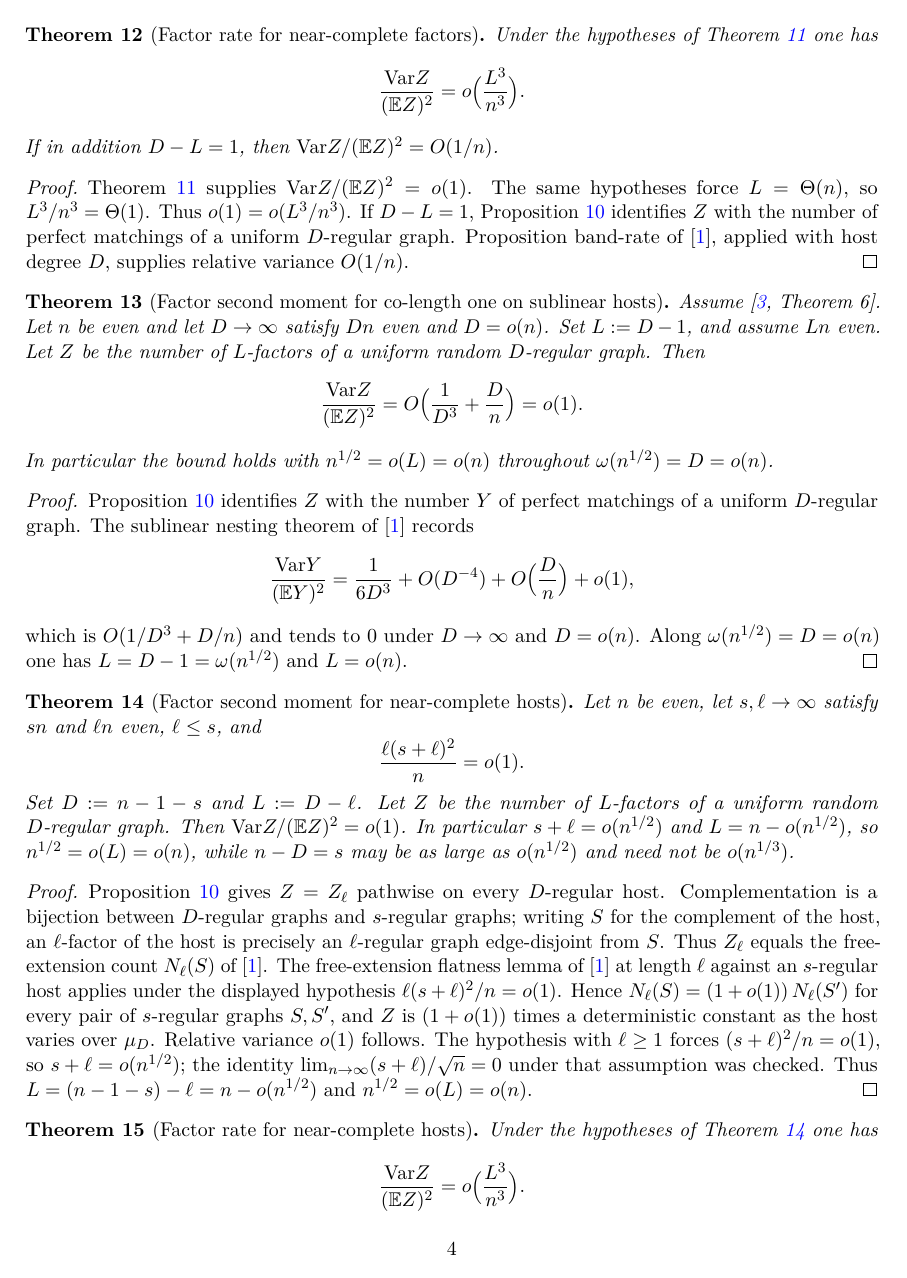
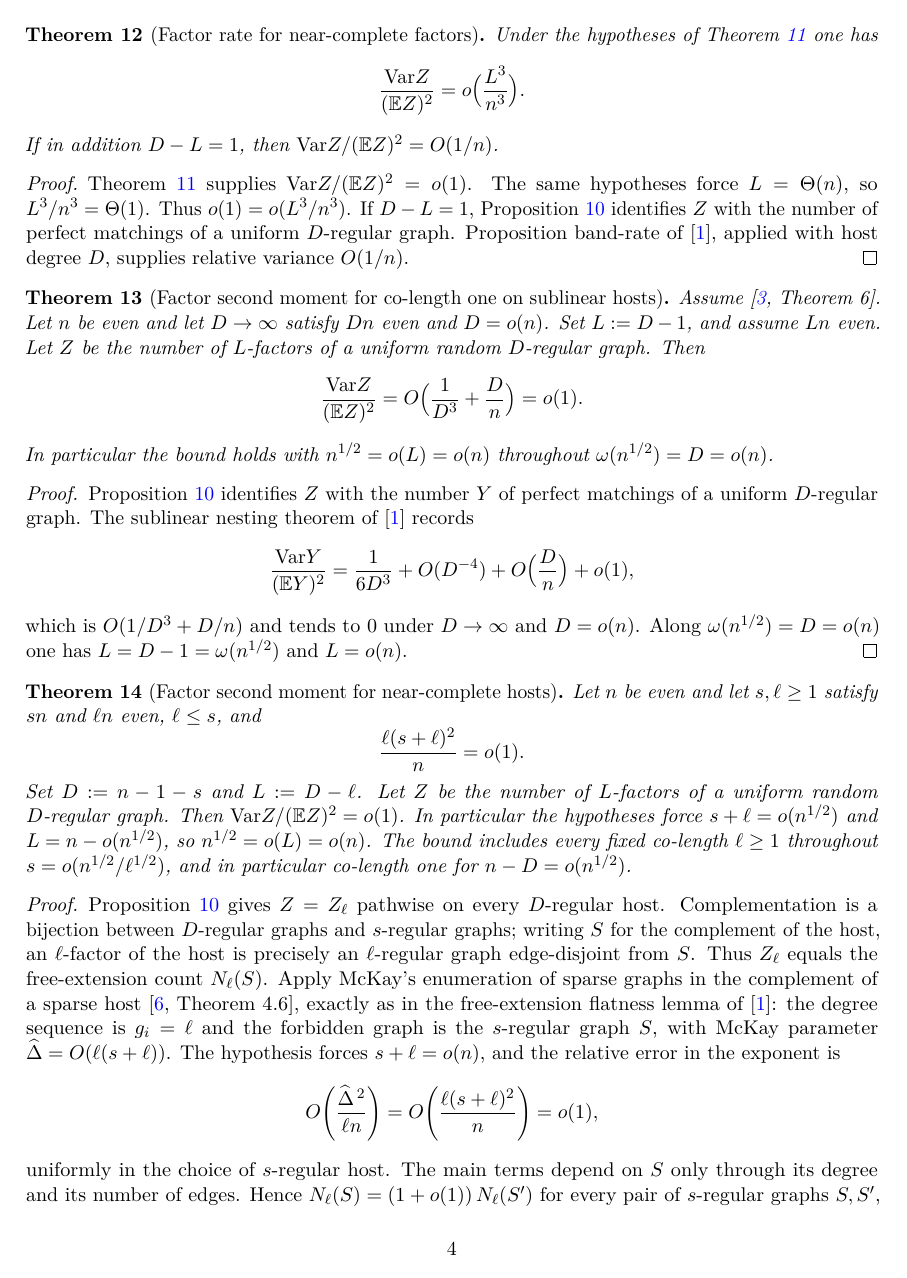
Before and after one commit to AgenticOp-io/regular-plus-one-monotonicity, a LaTeX paper (v2/paper/main.tex): page 4 of 24. Compiled offline with pdfLaTeX.

Commit message:
Extend dense-host factor moment to fixed co-length via McKay, including ell=1 for n-D=o(sqrt(n)).

```diff
--- a/v2/paper/main.tex
+++ b/v2/paper/main.tex
@@ -283,16 +283,18 @@ Along \(\omega(n^{1/2})=D=o(n)\) one has \(L=D-1=\omega(n^{1/2})\) and \(L=o(n)\
 
 \begin{theorem}[Factor second moment for near-complete hosts]
 \label{thm:factor-dense-host}
-Let \(n\) be even, let \(s,\ell\to\infty\) satisfy \(sn\) and \(\ell n\) even,
+Let \(n\) be even and let \(s,\ell\ge 1\) satisfy \(sn\) and \(\ell n\) even,
 \(\ell\le s\), and
 \[
 \frac{\ell(s+\ell)^2}{n}=o(1).
 \]
 Set \(D:=n-1-s\) and \(L:=D-\ell\).
 Let \(Z\) be the number of \(L\)-factors of a uniform random \(D\)-regular graph.
-Then \(\Var Z/(\EE Z)^2=o(1)\). In particular \(s+\ell=o(n^{1/2})\) and
-\(L=n-o(n^{1/2})\), so \(n^{1/2}=o(L)=o(n)\), while \(n-D=s\) may be as large as
-\(o(n^{1/2})\) and need not be \(o(n^{1/3})\).
+Then \(\Var Z/(\EE Z)^2=o(1)\). In particular the hypotheses force
+\(s+\ell=o(n^{1/2})\) and \(L=n-o(n^{1/2})\), so \(n^{1/2}=o(L)=o(n)\).
+The bound includes every fixed co-length \(\ell\ge 1\) throughout
+\(s=o(n^{1/2}/\ell^{1/2})\), and in particular co-length one for
+\(n-D=o(n^{1/2})\).
 \end{theorem}
 
 \begin{proof}
@@ -300,12 +302,25 @@ Proposition~\ref{prop:factor-complement-bijection} gives \(Z=Z_\ell\) pathwise o
 \(D\)-regular host. Complementation is a bijection between \(D\)-regular graphs and
 \(s\)-regular graphs; writing \(S\) for the complement of the host, an \(\ell\)-factor
 of the host is precisely an \(\ell\)-regular graph edge-disjoint from \(S\). Thus
-\(Z_\ell\) equals the free-extension count \(N_\ell(S)\) of~\cite{PlusOneV1}.
-The free-extension flatness lemma of~\cite{PlusOneV1} at length \(\ell\) against an
-\(s\)-regular host applies under the displayed hypothesis
-\(\ell(s+\ell)^2/n=o(1)\). Hence \(N_\ell(S)=(1+o(1))\,N_\ell(S')\) for every pair of
-\(s\)-regular graphs \(S,S'\), and \(Z\) is \((1+o(1))\) times a deterministic constant
-as the host varies over \(\mu_D\). Relative variance \(o(1)\) follows.
+\(Z_\ell\) equals the free-extension count \(N_\ell(S)\).
+Apply McKay's enumeration of sparse graphs in the complement of a sparse
+host~\cite[Theorem~4.6]{McK85}, exactly as in the free-extension flatness lemma
+of~\cite{PlusOneV1}: the degree sequence is \(g_i=\ell\) and the forbidden graph is
+the \(s\)-regular graph \(S\), with McKay parameter
+\(\widehat\Delta=O(\ell(s+\ell))\). The hypothesis forces \(s+\ell=o(n)\), and the
+relative error in the exponent is
+\[
+O\Biggl(\frac{\widehat\Delta^{\,2}}{\ell n}\Biggr)
+=
+O\Biggl(\frac{\ell(s+\ell)^2}{n}\Biggr)
+=
+o(1),
+\]
+uniformly in the choice of \(s\)-regular host. The main terms depend on \(S\) only
+through its degree and its number of edges. Hence
+\(N_\ell(S)=(1+o(1))\,N_\ell(S')\) for every pair of \(s\)-regular graphs \(S,S'\), and
+\(Z\) is \((1+o(1))\) times a deterministic constant as the host varies over
+\(\mu_D\). Relative variance \(o(1)\) follows.
 The hypothesis with \(\ell\ge 1\) forces \((s+\ell)^2/n=o(1)\), so
 \(s+\ell=o(n^{1/2})\); the identity
 \(\lim_{n\to\infty}(s+\ell)/\sqrt{n}=0\) under that assumption was checked.
```
Also changed, not shown: v2/notes/PROGRAM.md (+3 -2 lines), v2/notes/STATUS.md (+3 -2 lines), v2/notes/wolfram-checks.md (+12 -0 lines), v2/paper/main.tex (5 more changed lines).
